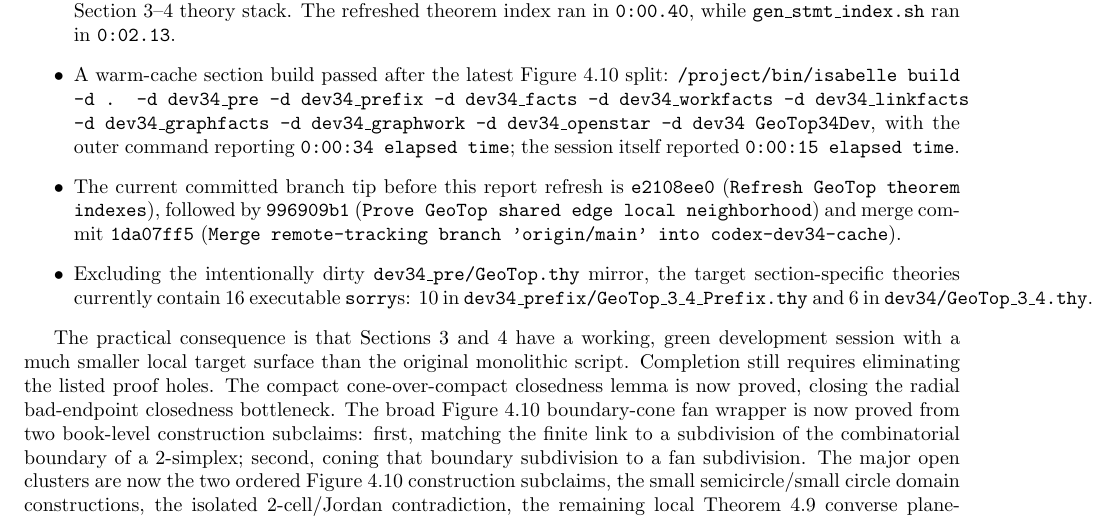
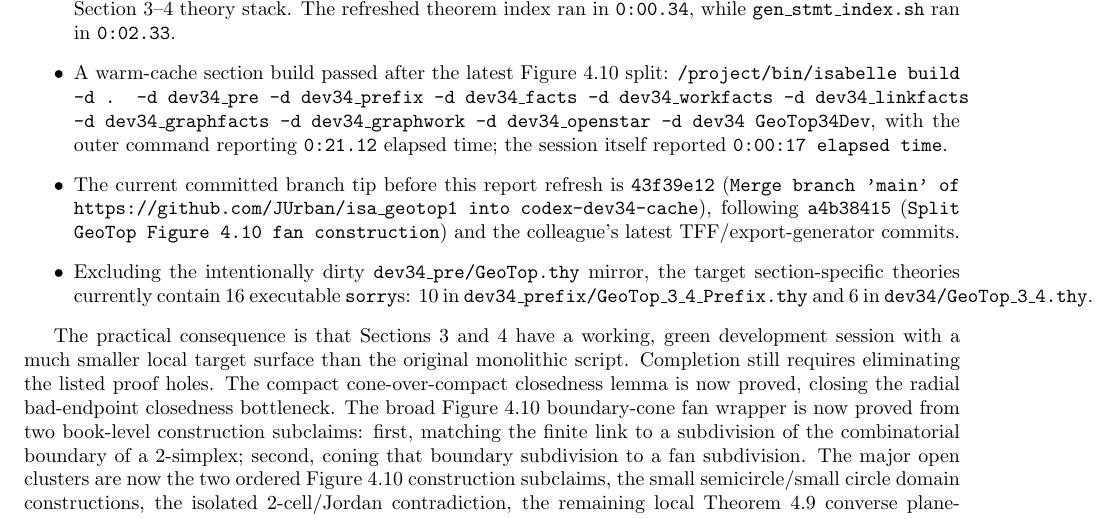
Before and after one commit to JUrban/isa_geotop1, a LaTeX document (tst/GEOTOP_SECTIONS_3_4_REPORT.tex): part of page 1 of 5, cut so that both start at the same text. Compiled offline with pdfLaTeX.

Commit message:
Refresh GeoTop report after index merge

```diff
--- a/tst/GEOTOP_SECTIONS_3_4_REPORT.tex
+++ b/tst/GEOTOP_SECTIONS_3_4_REPORT.tex
@@ -22,17 +22,16 @@ theorem-index generator commit, \texttt{0284ba9c}
 branch.
 \item The fast \texttt{gen\_index.sh} implementation is the Python single-pass
 version and still includes the local Section 3--4 theory stack. The refreshed
-theorem index ran in \texttt{0:00.40}, while \texttt{gen\_stmt\_index.sh}
-ran in \texttt{0:02.13}.
+theorem index ran in \texttt{0:00.34}, while \texttt{gen\_stmt\_index.sh}
+ran in \texttt{0:02.33}.
 \item A warm-cache section build passed after the latest Figure 4.10 split:
 \texttt{/project/bin/isabelle build -d . -d dev34\_pre -d dev34\_prefix -d dev34\_facts -d dev34\_workfacts -d dev34\_linkfacts -d dev34\_graphfacts -d dev34\_graphwork -d dev34\_openstar -d dev34 GeoTop34Dev},
-with the outer command reporting \texttt{0:00:34 elapsed time}; the session
-itself reported \texttt{0:00:15 elapsed time}.
+with the outer command reporting \texttt{0:21.12} elapsed time; the session
+itself reported \texttt{0:00:17 elapsed time}.
 \item The current committed branch tip before this report refresh is
-\texttt{e2108ee0} (\texttt{Refresh GeoTop theorem indexes}), followed by
-\texttt{996909b1} (\texttt{Prove GeoTop shared edge local neighborhood}) and
-merge commit \texttt{1da07ff5}
-(\texttt{Merge remote-tracking branch 'origin/main' into codex-dev34-cache}).
+\texttt{43f39e12} (\texttt{Merge branch 'main' of https://github.com/JUrban/isa\_geotop1 into codex-dev34-cache}), following
+\texttt{a4b38415} (\texttt{Split GeoTop Figure 4.10 fan construction}) and the
+colleague's latest TFF/export-generator commits.
 \item Excluding the intentionally dirty \texttt{dev34\_pre/GeoTop.thy} mirror,
 the target section-specific theories currently contain 16 executable
 \texttt{sorry}s: 10 in \texttt{dev34\_prefix/GeoTop\_3\_4\_Prefix.thy} and 6 in
```
Also changed, not shown: tst/GEOTOP_SECTIONS_3_4_REPORT.md (+6 -6 lines).
